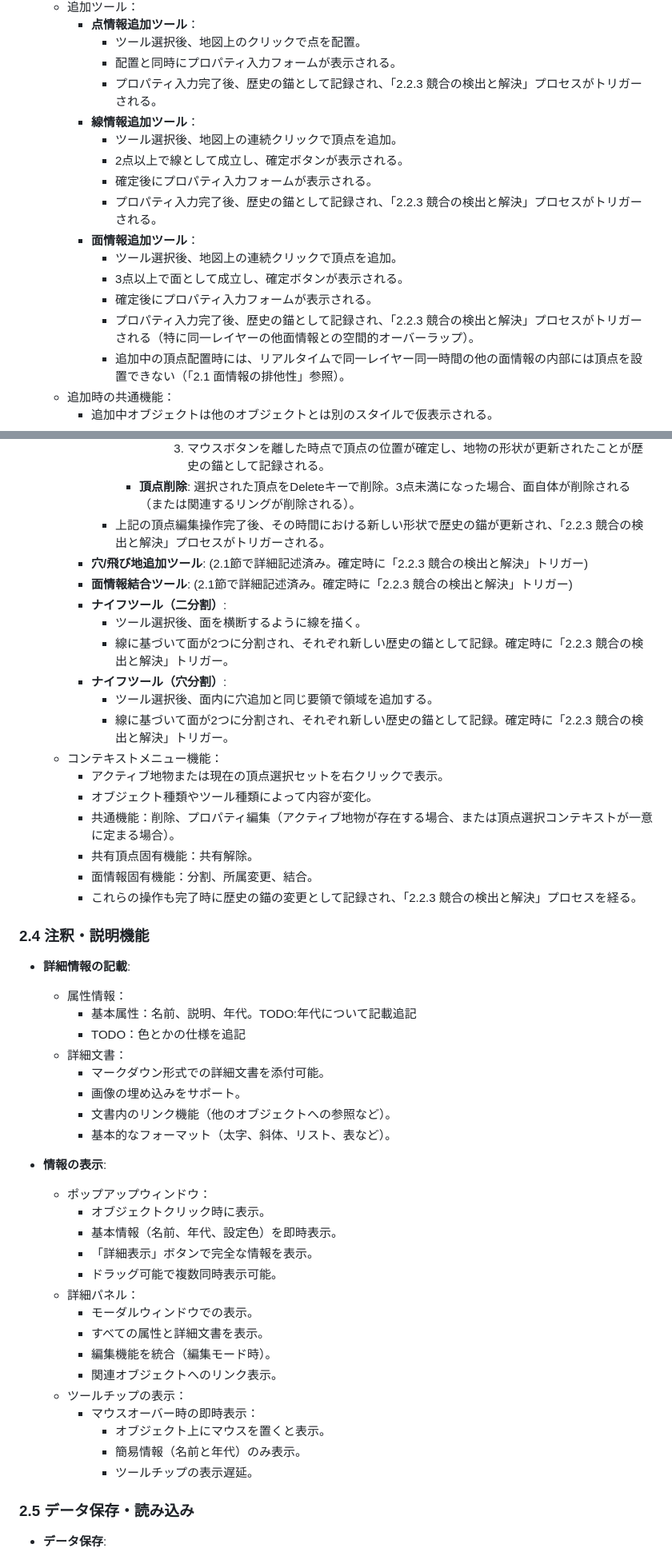
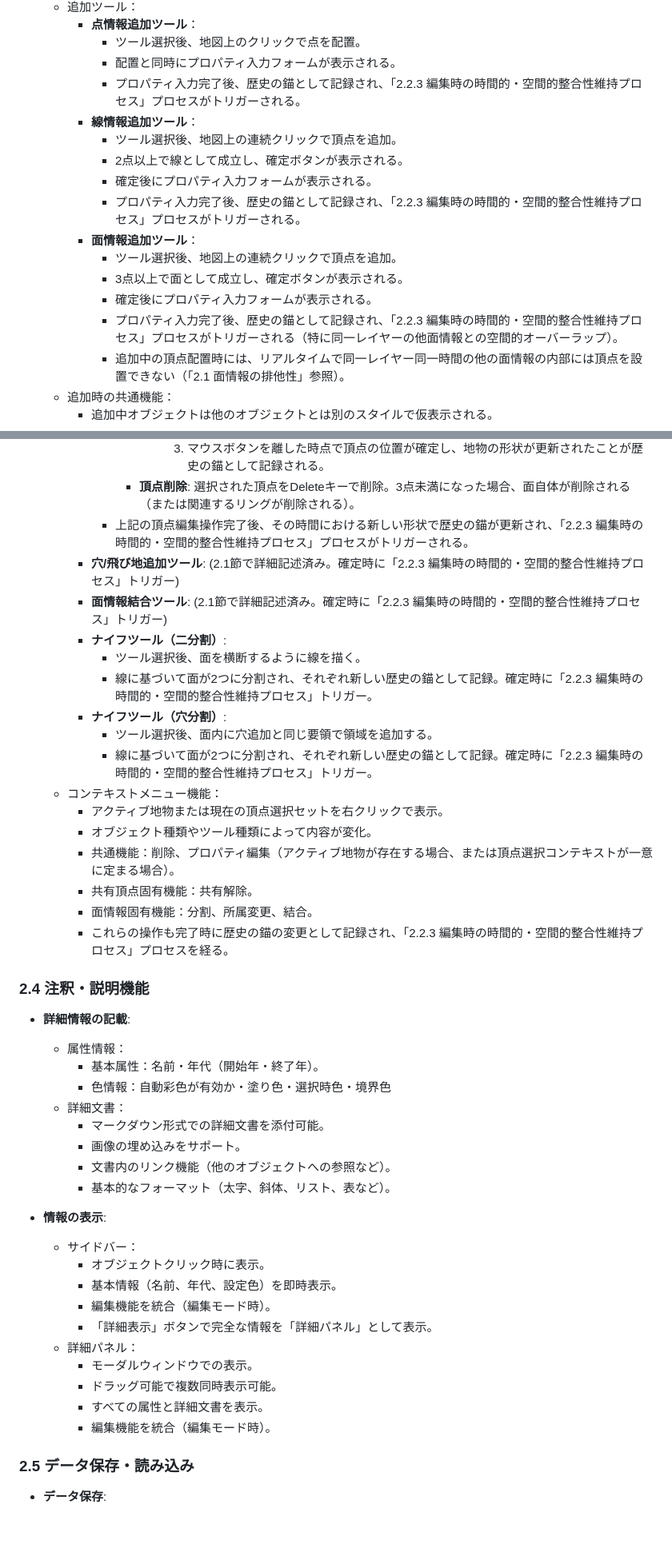
Before and after one commit to asteain-ninia/time-map-app-2, a Markdown page: 要件定義書.md, 2 parts joined by grey strips. Shown at 80% size. Rendered like a GitHub page; blank space fills up the shorter version.

```diff
--- a/要件定義書.md
+++ b/要件定義書.md
@@ -354,17 +357,17 @@
         - **点情報追加ツール**：
             - ツール選択後、地図上のクリックで点を配置。
             - 配置と同時にプロパティ入力フォームが表示される。
-            - プロパティ入力完了後、歴史の錨として記録され、「2.2.3 競合の検出と解決」プロセスがトリガーされる。
+            - プロパティ入力完了後、歴史の錨として記録され、「2.2.3 編集時の時間的・空間的整合性維持プロセス」プロセスがトリガーされる。
         - **線情報追加ツール**：
             - ツール選択後、地図上の連続クリックで頂点を追加。
             - 2点以上で線として成立し、確定ボタンが表示される。
             - 確定後にプロパティ入力フォームが表示される。
-            - プロパティ入力完了後、歴史の錨として記録され、「2.2.3 競合の検出と解決」プロセスがトリガーされる。
+            - プロパティ入力完了後、歴史の錨として記録され、「2.2.3 編集時の時間的・空間的整合性維持プロセス」プロセスがトリガーされる。
         - **面情報追加ツール**：
             - ツール選択後、地図上の連続クリックで頂点を追加。
             - 3点以上で面として成立し、確定ボタンが表示される。
             - 確定後にプロパティ入力フォームが表示される。
-            - プロパティ入力完了後、歴史の錨として記録され、「2.2.3 競合の検出と解決」プロセスがトリガーされる（特に同一レイヤーの他面情報との空間的オーバーラップ）。
+            - プロパティ入力完了後、歴史の錨として記録され、「2.2.3 編集時の時間的・空間的整合性維持プロセス」プロセスがトリガーされる（特に同一レイヤーの他面情報との空間的オーバーラップ）。
             - 追加中の頂点配置時には、リアルタイムで同一レイヤー同一時間の他の面情報の内部には頂点を設置できない（「2.1 面情報の排他性」参照）。
     - 追加時の共通機能：
         - 追加中オブジェクトは他のオブジェクトとは別のスタイルで仮表示される。
@@ -462,29 +465,29 @@
                       2. ドラッグ中は、この新しい頂点がマウスカーソルに追従して移動する。この移動中も、他の頂点と同様に、同一レイヤーの他ポリゴンとの衝突判定（エッジ滑り）や、他の頂点とのスナップ・共有化の対象となる。
                       3. マウスボタンを離した時点で頂点の位置が確定し、地物の形状が更新されたことが歴史の錨として記録される。
                 - **頂点削除**: 選択された頂点をDeleteキーで削除。3点未満になった場合、面自体が削除される（または関連するリングが削除される）。
-            - 上記の頂点編集操作完了後、その時間における新しい形状で歴史の錨が更新され、「2.2.3 競合の検出と解決」プロセスがトリガーされる。
-        - **穴/飛び地追加ツール**: (2.1節で詳細記述済み。確定時に「2.2.3 競合の検出と解決」トリガー)
-        - **面情報結合ツール**: (2.1節で詳細記述済み。確定時に「2.2.3 競合の検出と解決」トリガー)
+            - 上記の頂点編集操作完了後、その時間における新しい形状で歴史の錨が更新され、「2.2.3 編集時の時間的・空間的整合性維持プロセス」プロセスがトリガーされる。
+        - **穴/飛び地追加ツール**: (2.1節で詳細記述済み。確定時に「2.2.3 編集時の時間的・空間的整合性維持プロセス」トリガー)
+        - **面情報結合ツール**: (2.1節で詳細記述済み。確定時に「2.2.3 編集時の時間的・空間的整合性維持プロセス」トリガー)
         - **ナイフツール（二分割）**:
             - ツール選択後、面を横断するように線を描く。
-            - 線に基づいて面が2つに分割され、それぞれ新しい歴史の錨として記録。確定時に「2.2.3 競合の検出と解決」トリガー。
+            - 線に基づいて面が2つに分割され、それぞれ新しい歴史の錨として記録。確定時に「2.2.3 編集時の時間的・空間的整合性維持プロセス」トリガー。
         - **ナイフツール（穴分割）**:
             - ツール選択後、面内に穴追加と同じ要領で領域を追加する。
-            - 線に基づいて面が2つに分割され、それぞれ新しい歴史の錨として記録。確定時に「2.2.3 競合の検出と解決」トリガー。
+            - 線に基づいて面が2つに分割され、それぞれ新しい歴史の錨として記録。確定時に「2.2.3 編集時の時間的・空間的整合性維持プロセス」トリガー。
     - コンテキストメニュー機能：
         - アクティブ地物または現在の頂点選択セットを右クリックで表示。
         - オブジェクト種類やツール種類によって内容が変化。
         - 共通機能：削除、プロパティ編集（アクティブ地物が存在する場合、または頂点選択コンテキストが一意に定まる場合）。
         - 共有頂点固有機能：共有解除。
         - 面情報固有機能：分割、所属変更、結合。
-        - これらの操作も完了時に歴史の錨の変更として記録され、「2.2.3 競合の検出と解決」プロセスを経る。
+        - これらの操作も完了時に歴史の錨の変更として記録され、「2.2.3 編集時の時間的・空間的整合性維持プロセス」プロセスを経る。
 
 ### 2.4 注釈・説明機能
 
 - **詳細情報の記載**:
     - 属性情報：
-        - 基本属性：名前、説明、年代。TODO:年代について記載追記
-        - TODO：色とかの仕様を追記
+        - 基本属性：名前・年代（開始年・終了年）。
+        - 色情報：自動彩色が有効か・塗り色・選択時色・境界色
     - 詳細文書：
         - マークダウン形式での詳細文書を添付可能。
         - 画像の埋め込みをサポート。
@@ -492,21 +495,16 @@
         - 基本的なフォーマット（太字、斜体、リスト、表など）。
 
 - **情報の表示**:
-    - ポップアップウィンドウ：
+    - サイドバー：
         - オブジェクトクリック時に表示。
         - 基本情報（名前、年代、設定色）を即時表示。
-        - 「詳細表示」ボタンで完全な情報を表示。
-        - ドラッグ可能で複数同時表示可能。
+        - 編集機能を統合（編集モード時）。
+        - 「詳細表示」ボタンで完全な情報を「詳細パネル」として表示。
     - 詳細パネル：
         - モーダルウィンドウでの表示。
+        - ドラッグ可能で複数同時表示可能。
         - すべての属性と詳細文書を表示。
         - 編集機能を統合（編集モード時）。
-        - 関連オブジェクトへのリンク表示。
-    - ツールチップの表示：
-        - マウスオーバー時の即時表示：
-            - オブジェクト上にマウスを置くと表示。
-            - 簡易情報（名前と年代）のみ表示。
-            - ツールチップの表示遅延。
 
 ### 2.5 データ保存・読み込み
 
```
Also changed, not shown: other parts of 要件定義書.md (+30 -27 lines).
